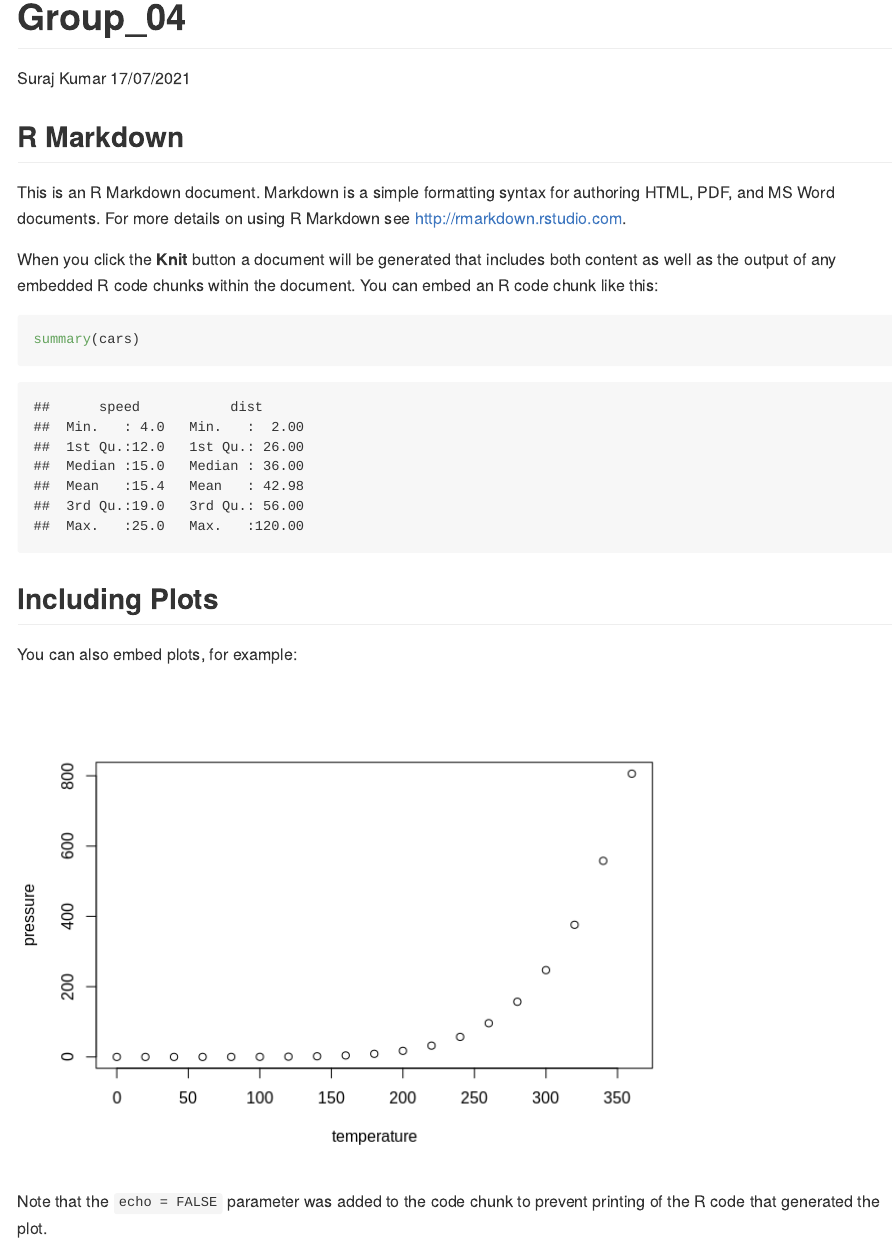
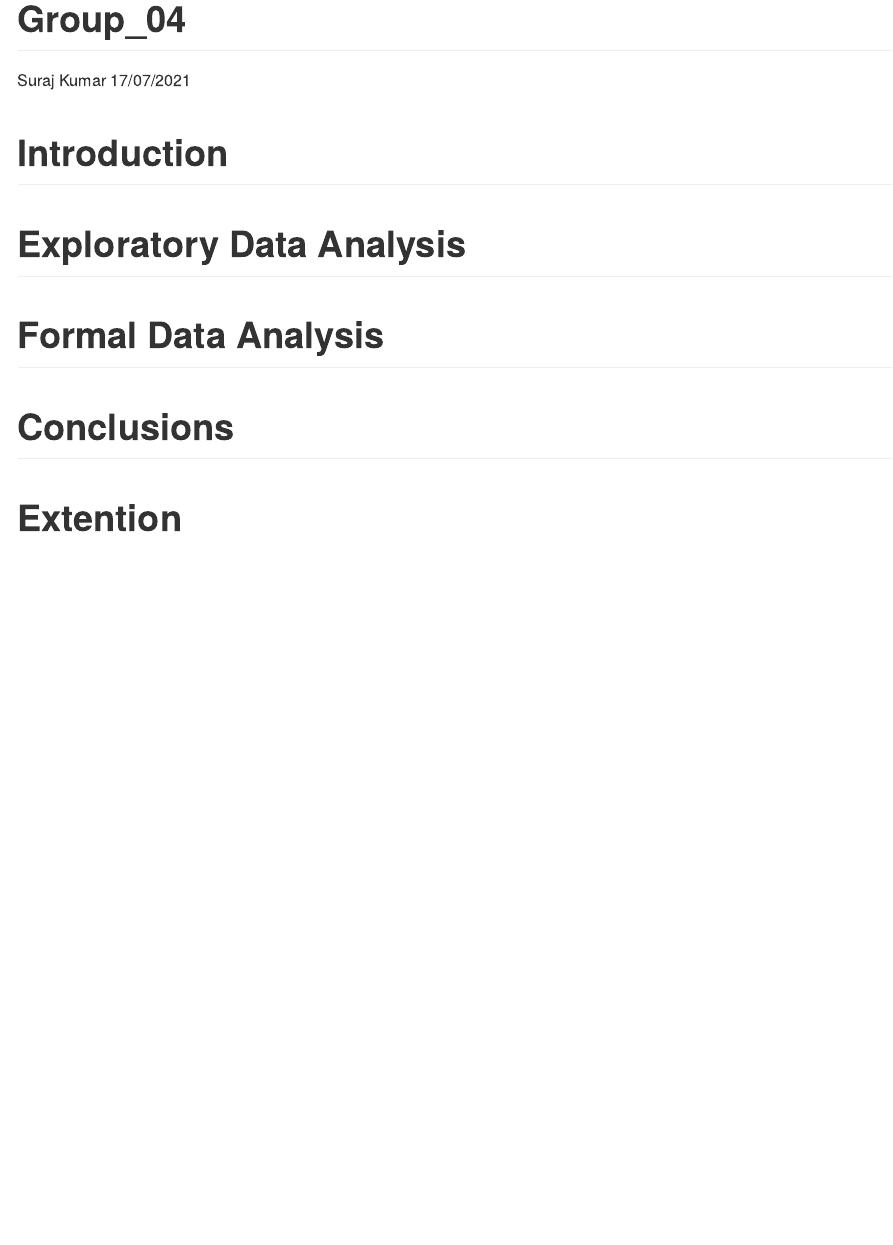
Before and after one commit to surajkumar214/DAS2021-Group-4, an R Markdown document (group_04.Rmd): the page in a window 1100 px wide, from its top. The pictures show the output file group_04.md that the author committed with the source, drawn offline in the style of GitHub.

Commit message:
Basic sections of our code

````diff
--- a/group_04.Rmd
+++ b/group_04.Rmd
@@ -9,22 +9,12 @@ output: github_document
 knitr::opts_chunk$set(echo = TRUE)
 ```
 
-## R Markdown
+# Introduction {#sec:Intro}
 
-This is an R Markdown document. Markdown is a simple formatting syntax for authoring HTML, PDF, and MS Word documents. For more details on using R Markdown see <http://rmarkdown.rstudio.com>.
+# Exploratory Data Analysis {#sec:EDA}
 
-When you click the **Knit** button a document will be generated that includes both content as well as the output of any embedded R code chunks within the document. You can embed an R code chunk like this:
+# Formal Data Analysis {#sec:FDA}
 
-```{r cars}
-summary(cars)
-```
+# Conclusions {#sec:Conc}
 
-## Including Plots
-
-You can also embed plots, for example:
-
-```{r pressure, echo=FALSE}
-plot(pressure)
-```
-
-Note that the `echo = FALSE` parameter was added to the code chunk to prevent printing of the R code that generated the plot.
+# Extention {#sec:Ext}
````
Also changed, not shown: group_04.md.
